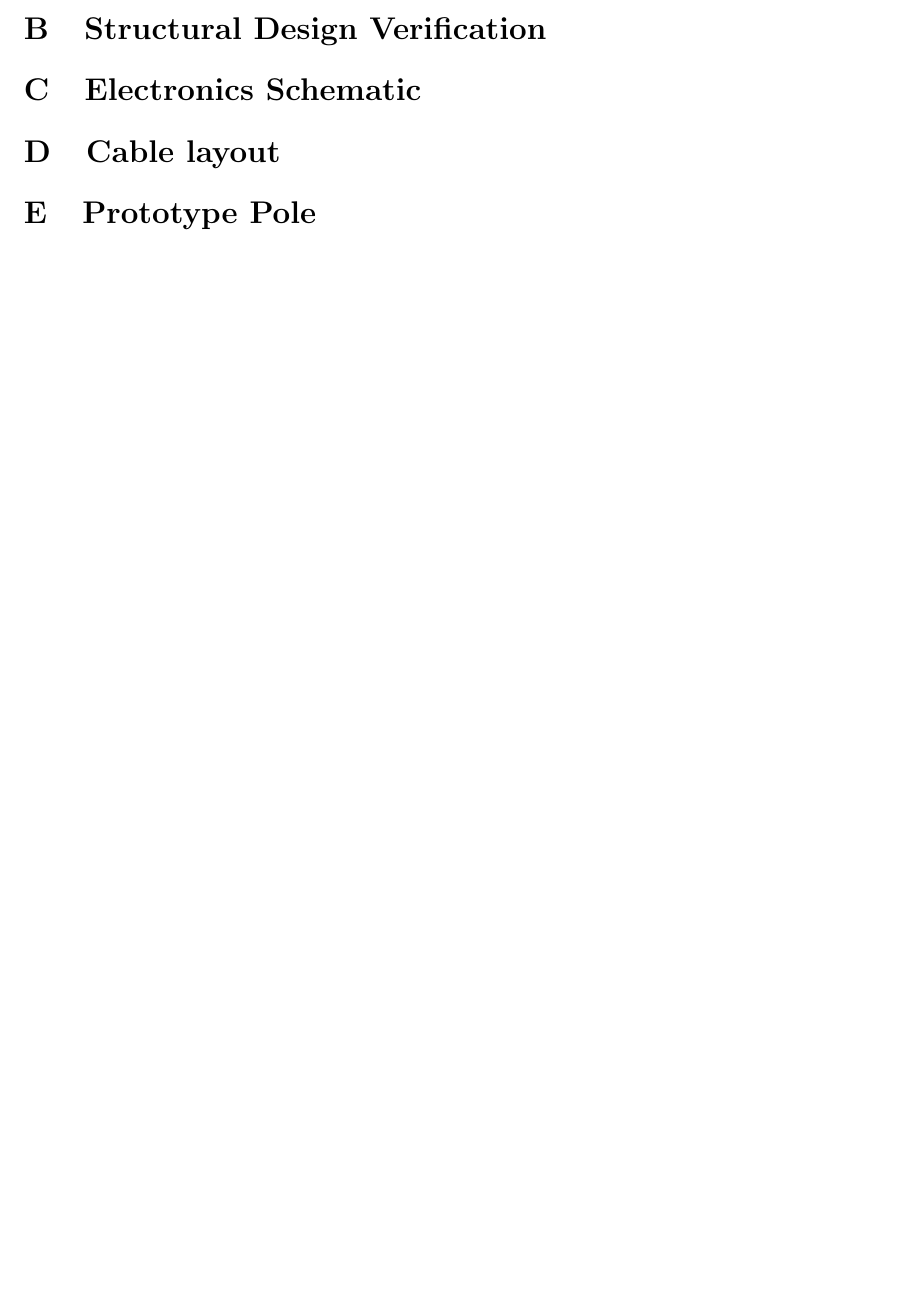
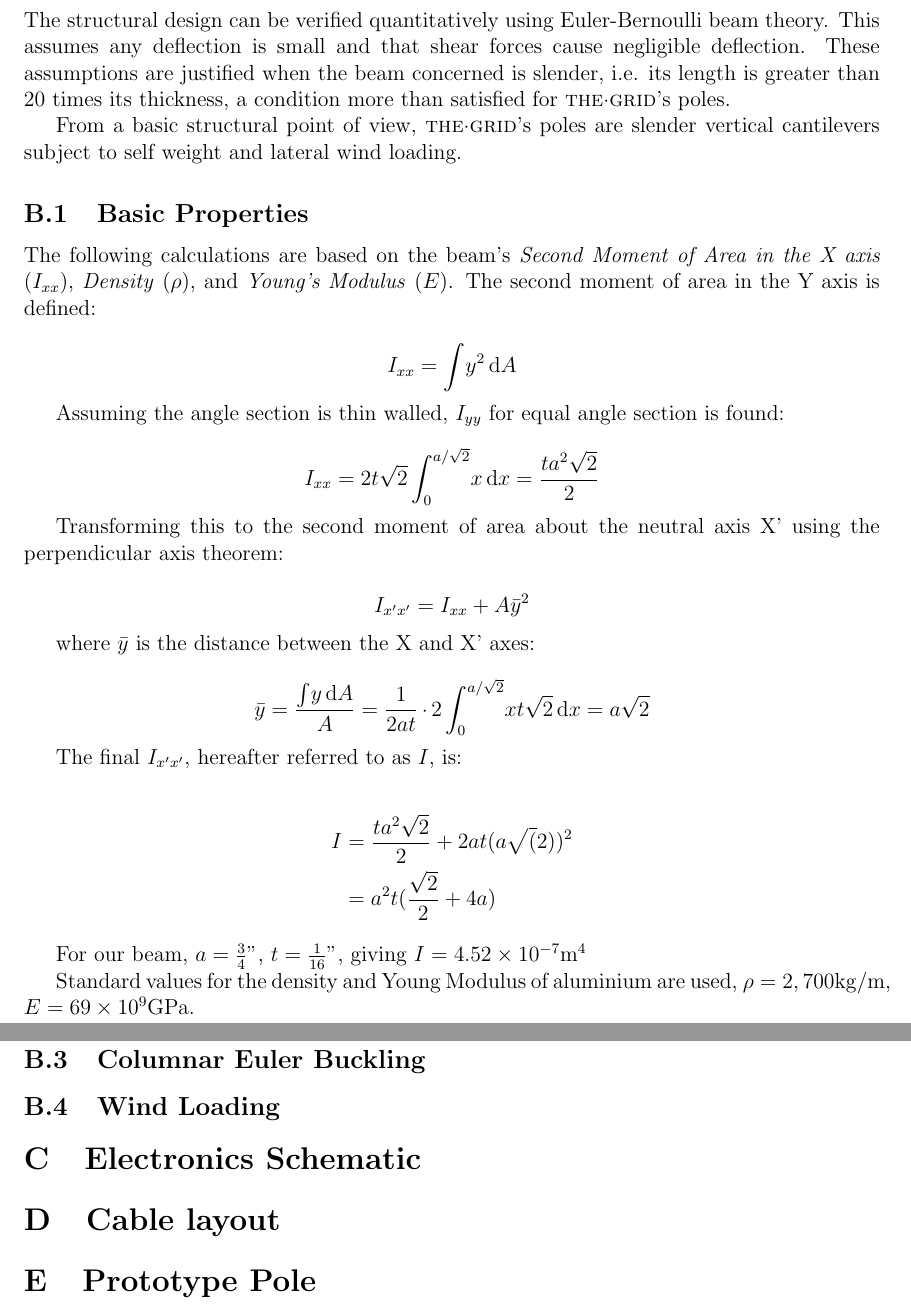
Before and after one commit to cillian64/thegrid, a LaTeX paper (docs/proposal/proposal.tex): part of page 6 of 6 before the commit and two parts of pages 7 and 8 of 8 after it, the two joined at a grey line, cut at the place of the change, the shorter picture padded with empty space. Compiled offline with pdfLaTeX.

Commit message:
Basic structural properties, I, E, rho

```diff
--- a/docs/proposal/proposal.tex
+++ b/docs/proposal/proposal.tex
@@ -233,4 +234,53 @@ problematic patterns such as flashing.
 \section{Structural Design Verification}
+The structural design can be verified quantitatively using Euler-Bernoulli beam
+theory.  This assumes any deflection is small and that shear forces cause
+negligible deflection.  These assumptions are justified when the beam concerned
+is slender, i.e. its length is greater than 20 times its thickness, a condition
+more than satisfied for \thegrid's poles.
+
+From a basic structural point of view, \thegrid's poles are slender vertical
+cantilevers subject to self weight and lateral wind loading.
+
+\subsection{Basic Properties}
+The following calculations are based on the beam's \emph{Second Moment of Area
+in the X axis} ($I_{xx}$), \emph{Density} ($\rho$), and \emph{Young's Modulus}
+($E$).  The second moment of area in the Y axis is defined:
+
+$$ I_{xx} = \int \! y^2 \, \mathrm{d}A $$
+
+Assuming the angle section is thin walled, $I_{yy}$ for equal angle section is
+found:
+
+$$ I_{xx} = 2 t \sqrt{2} \int_0^{a/\sqrt{2}} \! x \, \mathrm{d}x = \frac{t a^2 \sqrt{2}}{2} $$
+
+Transforming this to the second moment of area about the neutral axis X' using
+the perpendicular axis theorem:
+
+$$ I_{x'x'} = I_{xx} + A \bar{y}^2 $$
+
+where $\bar{y}$ is the distance between the X and X' axes:
+
+$$ \bar{y} = \frac{\int \! y \, \mathrm{d}A}{A} = \frac{1}{2 a t} \cdot 2
+\int_0^{a/\sqrt{2}} \! x t \sqrt{2} \, \mathrm{d}x = a \sqrt{2} $$
+
+The final $I_{x'x'}$, hereafter referred to as $I$, is:
+
+\begin{align*}
+I &= \frac{t a^2 \sqrt{2}}{2} + 2 a t (a \sqrt(2))^2 \\
+  &= a^2 t (\frac{\sqrt{2}}{2} + 4a)
+\end{align*}
+
+For our beam, $a=\frac{3}{4}"$, $t=\frac{1}{16}"$, giving $I=4.52 \times
+10^{-7} \metre^4$
+
+Standard values for the density and Young Modulus of aluminium are used,
+$\rho=2,700\kilo\gram/\metre$, $E = 69 \times 10^9 \giga\pascal$.
+
+\subsection{Flexural Rigidity}
+
+\subsection{Columnar Euler Buckling}
+
+\subsection{Wind Loading}
 
 \section{Electronics Schematic}
 
```
Also changed, not shown: docs/proposal/proposal.pdf, docs/proposal/proposal.tex (1 more changed lines).
